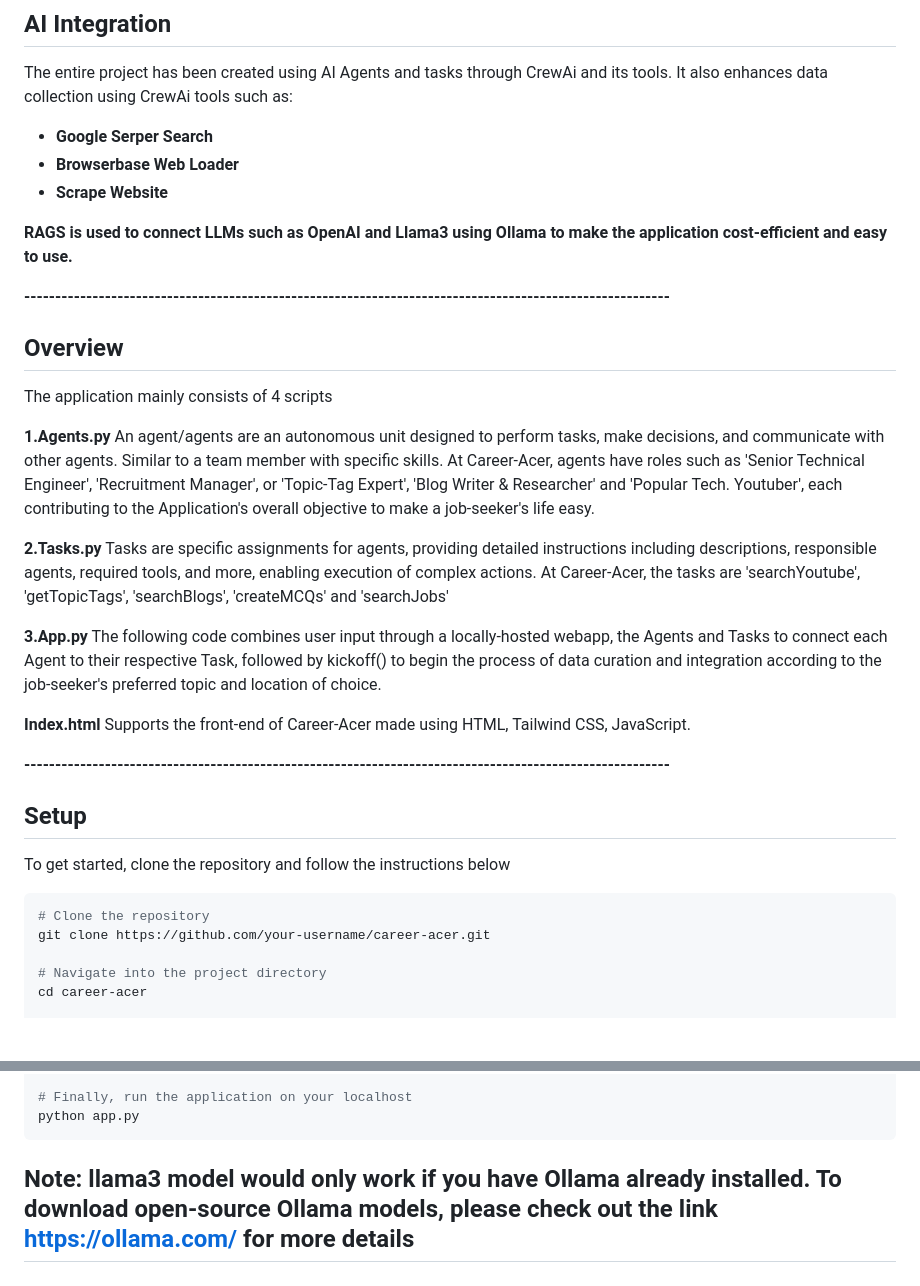
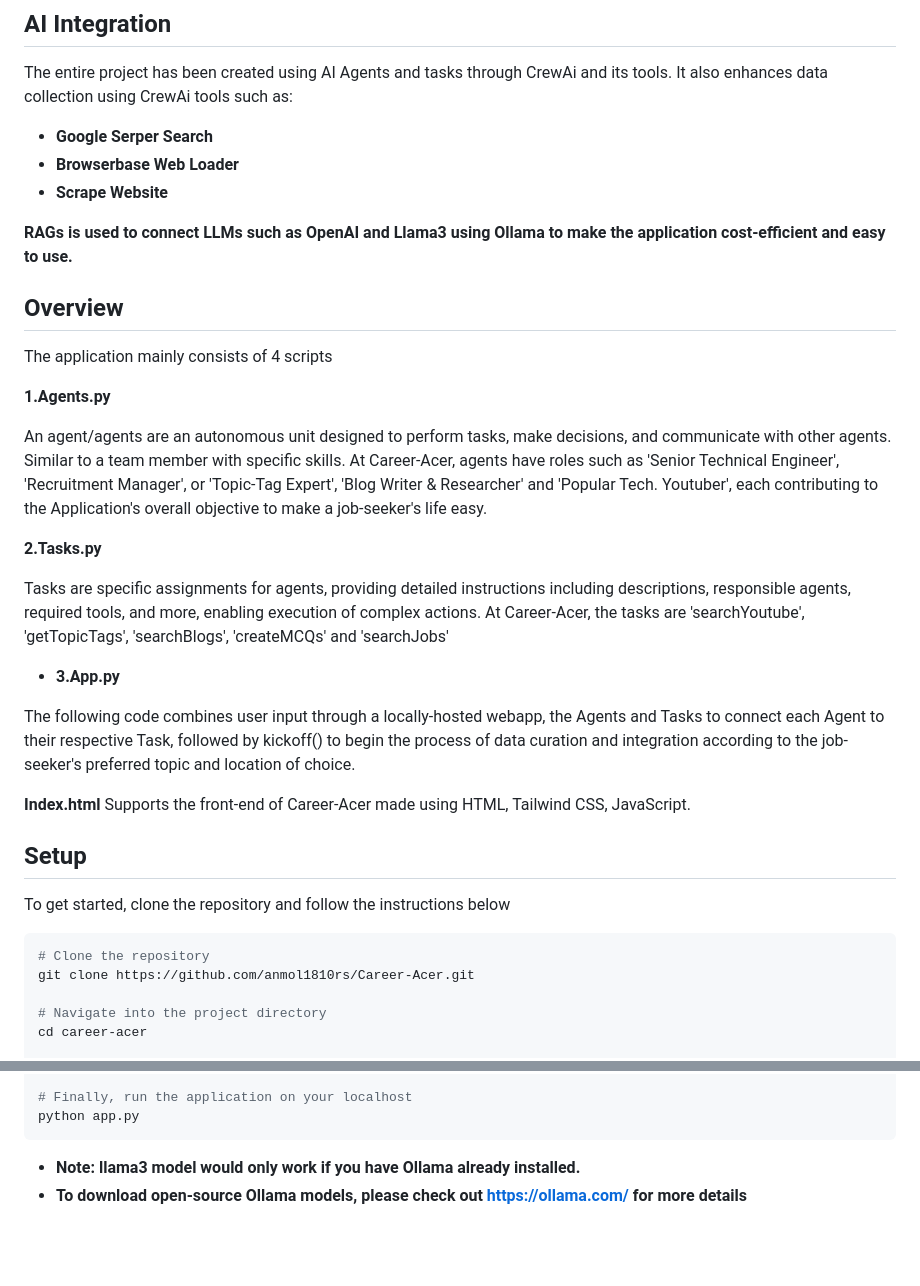
Before and after one commit to anmol1810rs/Career-Acer, a Markdown page: README.md, 2 parts joined by grey strips. Rendered like a GitHub page; blank space fills up the shorter version.

Commit message:
Update README.md
Added More information

````diff
--- a/README.md
+++ b/README.md
@@ -27,35 +25,34 @@ The entire project has been created using AI Agents and tasks through CrewAi and
 - **Browserbase Web Loader**
 - **Scrape Website**
 
-**RAGS is used to connect LLMs such as OpenAI and Llama3 using Ollama to make the application cost-efficient and easy to use.**
-
-**--------------------------------------------------------------------------------------------------------**
+**RAGs is used to connect LLMs such as OpenAI and Llama3 using Ollama to make the application cost-efficient and easy to use.**
 
 ## Overview
 The application mainly consists of 4 scripts
 
 **1.Agents.py**
+
 An agent/agents are an autonomous unit designed to perform tasks, make decisions, and communicate with other agents. Similar to a team member with specific skills.
 At Career-Acer, agents have roles such as 'Senior Technical Engineer', 'Recruitment Manager', or 'Topic-Tag Expert', 'Blog Writer & Researcher' and 'Popular Tech. Youtuber', each contributing to the Application's overall objective to make a job-seeker's life easy.
 
 **2.Tasks.py**
+
 Tasks are specific assignments for agents, providing detailed instructions including descriptions, responsible agents, required tools, and more, enabling execution of complex actions.
 At Career-Acer, the tasks are 'searchYoutube', 'getTopicTags', 'searchBlogs', 'createMCQs' and 'searchJobs'
 
-**3.App.py**
+- **3.App.py**
+
 The following code combines user input through a locally-hosted webapp, the Agents and Tasks to connect each Agent to their respective Task, followed by kickoff() to begin the process of data curation and integration according to the job-seeker's preferred topic and location of choice.
 
 **Index.html**
 Supports the front-end of Career-Acer made using HTML, Tailwind CSS, JavaScript.
-
-**--------------------------------------------------------------------------------------------------------**
 
 ## Setup
 To get started, clone the repository and follow the instructions below
 
 ```bash
 # Clone the repository
-git clone https://github.com/your-username/career-acer.git
+git clone https://github.com/anmol1810rs/Career-Acer.git
 
 # Navigate into the project directory
 cd career-acer
@@ -78,4 +75,5 @@ self.llm = Ollama(model = 'llama3')
 # Finally, run the application on your localhost
 python app.py
 ```
-## Note: llama3 model would only work if you have Ollama already installed. To download open-source Ollama models, please check out the link https://ollama.com/ for more details
+- **Note: llama3 model would only work if you have Ollama already installed.**
+- **To download open-source Ollama models, please check out https://ollama.com/ for more details**
````
Also changed, not shown: other parts of README.md (+0 -2 lines).
